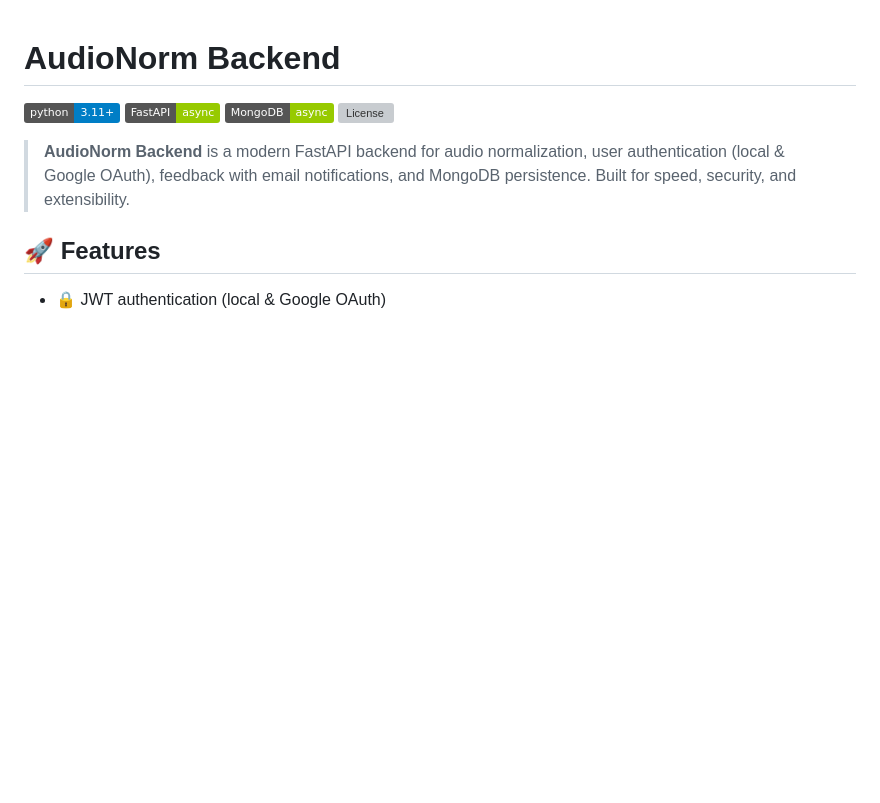
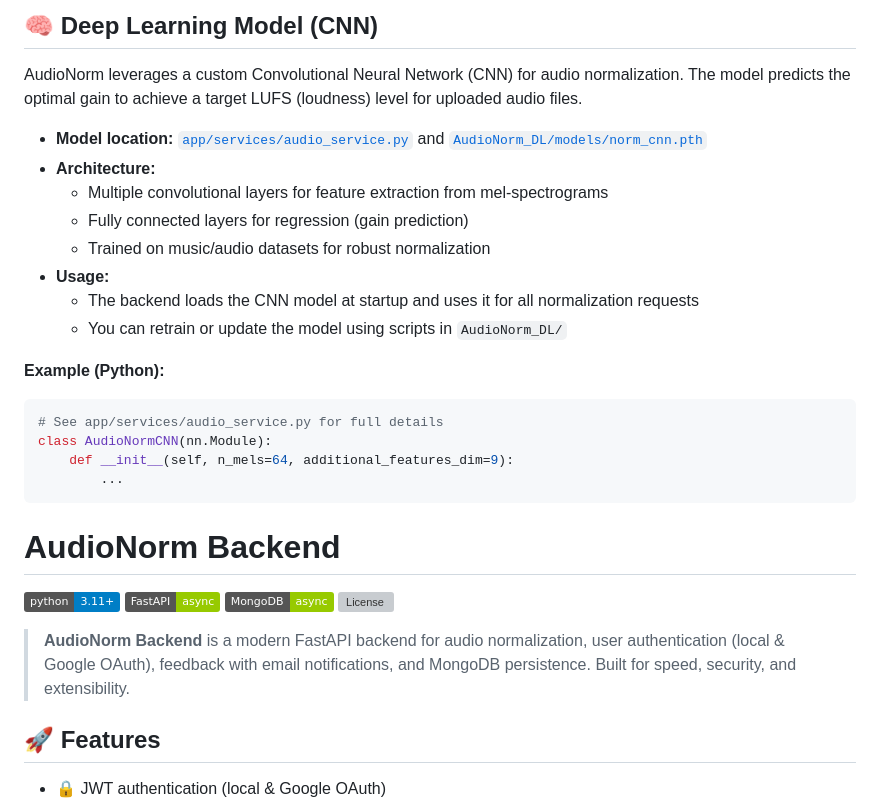
Before and after one commit to hoangphat25092005/AudioNorm_Backend, a Markdown page: README.md, the part around the change. Rendered like a GitHub page; badges without logos; blank space fills up the shorter version; grey boxes are pictures that could not be loaded.

Commit message:
adding CNN part

````diff
--- a/README.md
+++ b/README.md
@@ -1,3 +1,24 @@
+## 🧠 Deep Learning Model (CNN)
+
+AudioNorm leverages a custom Convolutional Neural Network (CNN) for audio normalization. The model predicts the optimal gain to achieve a target LUFS (loudness) level for uploaded audio files.
+
+- **Model location:** [`app/services/audio_service.py`](app/services/audio_service.py) and [`AudioNorm_DL/models/norm_cnn.pth`](AudioNorm_DL/models/norm_cnn.pth)
+- **Architecture:**
+  - Multiple convolutional layers for feature extraction from mel-spectrograms
+  - Fully connected layers for regression (gain prediction)
+  - Trained on music/audio datasets for robust normalization
+- **Usage:**
+  - The backend loads the CNN model at startup and uses it for all normalization requests
+  - You can retrain or update the model using scripts in `AudioNorm_DL/`
+
+**Example (Python):**
+```python
+# See app/services/audio_service.py for full details
+class AudioNormCNN(nn.Module):
+    def __init__(self, n_mels=64, additional_features_dim=9):
+        ...
+```
+
 
 # AudioNorm Backend
 
````
